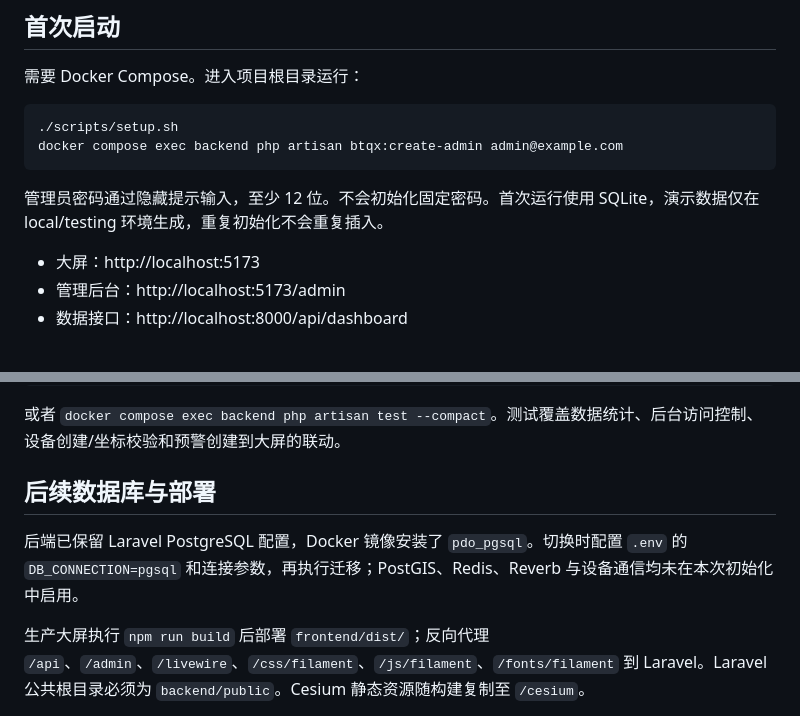
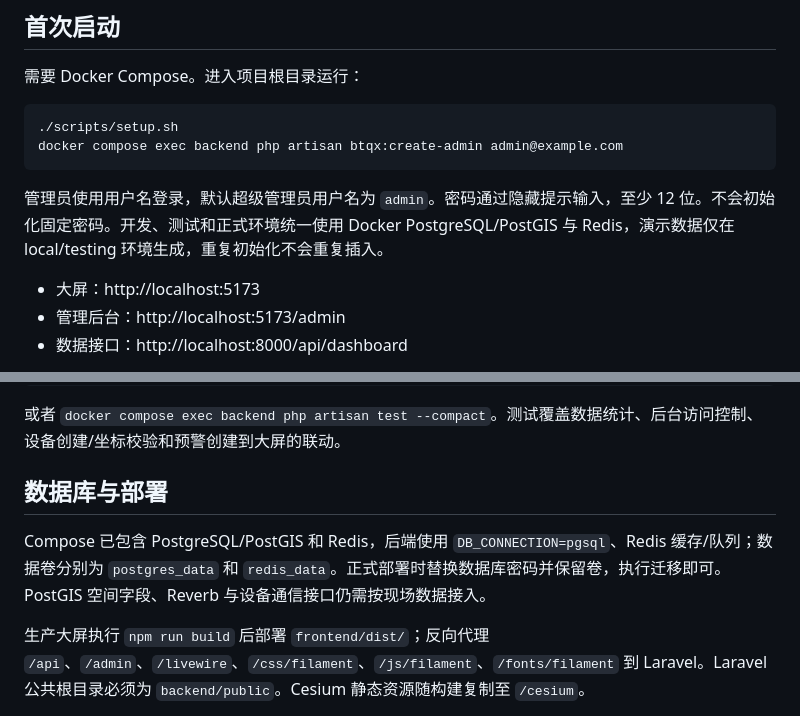
Before and after one commit to zzg378260356/btqx, a Markdown page: backend/README.md, 2 parts joined by grey strips. GitHub-like rendering.

Commit message:
docs: describe postgres redis and username login

````diff
--- a/backend/README.md
+++ b/backend/README.md
@@ -11,7 +11,7 @@ Laravel 13 + Filament 5 管理后台，Vue 3 + TypeScript + ECharts + Cesium 综
 docker compose exec backend php artisan btqx:create-admin admin@example.com
 ```
 
-管理员密码通过隐藏提示输入，至少 12 位。不会初始化固定密码。首次运行使用 SQLite，演示数据仅在 local/testing 环境生成，重复初始化不会重复插入。
+管理员使用用户名登录，默认超级管理员用户名为 `admin`。密码通过隐藏提示输入，至少 12 位。不会初始化固定密码。开发、测试和正式环境统一使用 Docker PostgreSQL/PostGIS 与 Redis，演示数据仅在 local/testing 环境生成，重复初始化不会重复插入。
 
 - 大屏：http://localhost:5173
 - 管理后台：http://localhost:5173/admin
@@ -62,8 +62,8 @@ cd ../backend && php artisan test --compact
 
 或者 `docker compose exec backend php artisan test --compact`。测试覆盖数据统计、后台访问控制、设备创建/坐标校验和预警创建到大屏的联动。
 
-## 后续数据库与部署
+## 数据库与部署
 
-后端已保留 Laravel PostgreSQL 配置，Docker 镜像安装了 `pdo_pgsql`。切换时配置 `.env` 的 `DB_CONNECTION=pgsql` 和连接参数，再执行迁移；PostGIS、Redis、Reverb 与设备通信均未在本次初始化中启用。
+Compose 已包含 PostgreSQL/PostGIS 和 Redis，后端使用 `DB_CONNECTION=pgsql`、Redis 缓存/队列；数据卷分别为 `postgres_data` 和 `redis_data`。正式部署时替换数据库密码并保留卷，执行迁移即可。PostGIS 空间字段、Reverb 与设备通信接口仍需按现场数据接入。
 
 生产大屏执行 `npm run build` 后部署 `frontend/dist/`；反向代理 `/api`、`/admin`、`/livewire`、`/css/filament`、`/js/filament`、`/fonts/filament` 到 Laravel。Laravel 公共根目录必须为 `backend/public`。Cesium 静态资源随构建复制至 `/cesium`。
````
